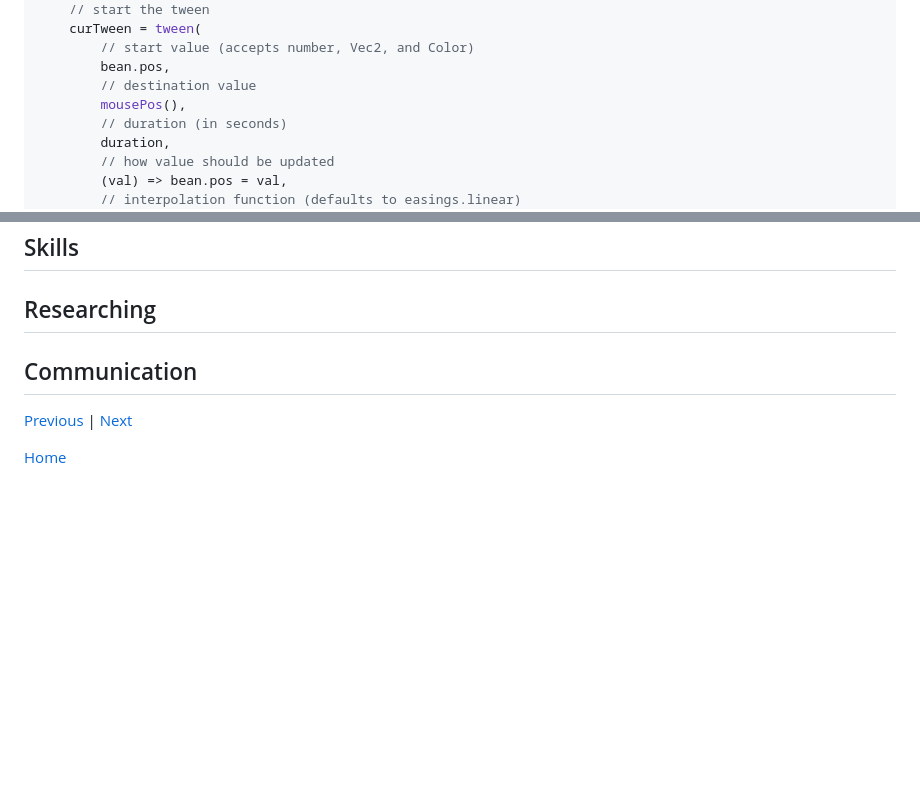
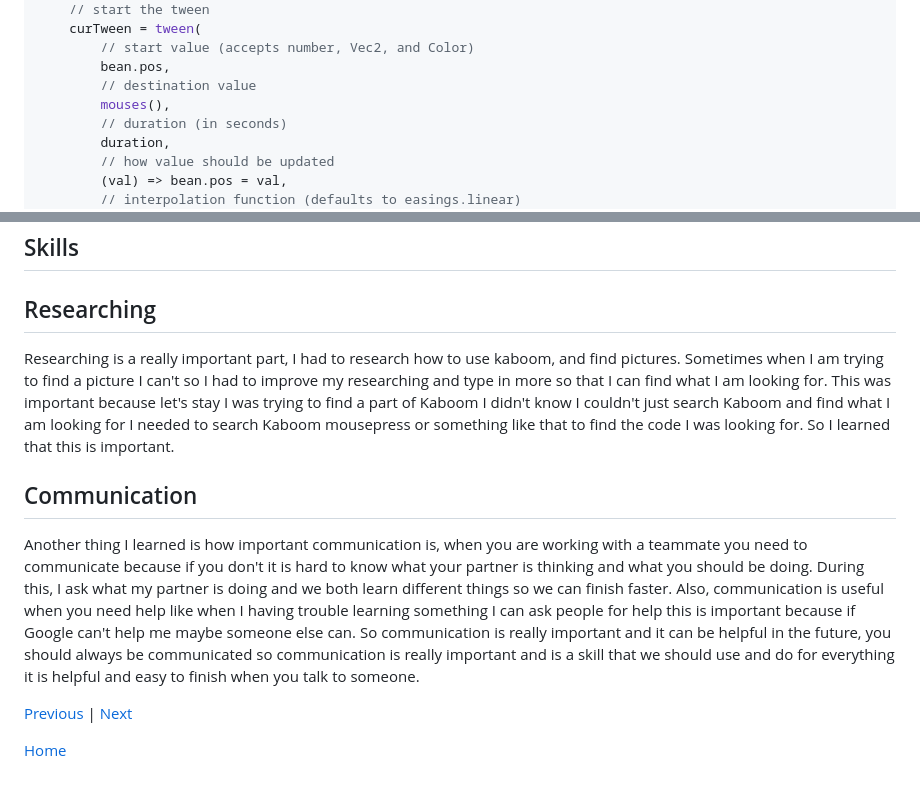
Before and after one commit to johnnyy5929/sep11-freedom-project, a Markdown page: blog/entry04.md, 2 parts joined by grey strips. Drawn GitHub-style; blank space fills up the shorter version.

```diff
--- a/blog/entry04.md
+++ b/blog/entry04.md
@@ -58,7 +58,7 @@ onMousePress(() => {
 		// start value (accepts number, Vec2, and Color)
 		bean.pos,
 		// destination value
-		mousePos(),
+		mouses(),
 		// duration (in seconds)
 		duration,
 		// how value should be updated
@@ -85,10 +85,10 @@ The Engineering Design process is the part of the project you are on. I am curre
 ## Skills
 
 ## Researching
-
+Researching is a really important part, I had to research how to use kaboom, and find pictures. Sometimes when I am trying to find a picture I can't so I had to improve my researching and type in more so that I can find what I am looking for. This was important because let's stay I was trying to find a part of Kaboom I didn't know I couldn't just search Kaboom and find what I am looking for I needed to search Kaboom mousepress or something like that to find the code I was looking for. So I learned that this is important.
 
 ## Communication
-
+Another thing I learned is how important communication is, when you are working with a teammate you need to communicate because if you don't it is hard to know what your partner is thinking and what you should be doing. During this, I ask what my partner is doing and we both learn different things so we can finish faster. Also, communication is useful when you need help like when I having trouble learning something I can ask people for help this is important because if Google can't help me maybe someone else can. So communication is really important and it can be helpful in the future, you should always be communicated so communication is really important and is a skill that we should use and do for everything it is helpful and easy to finish when you talk to someone.
 
 
 
```
